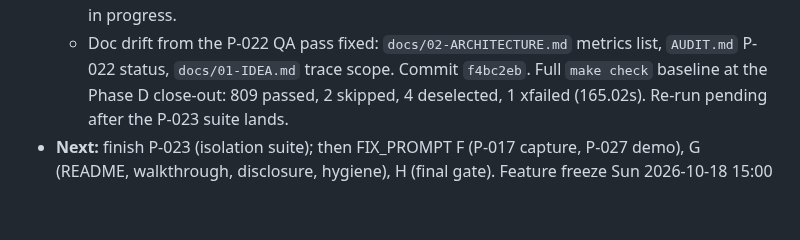
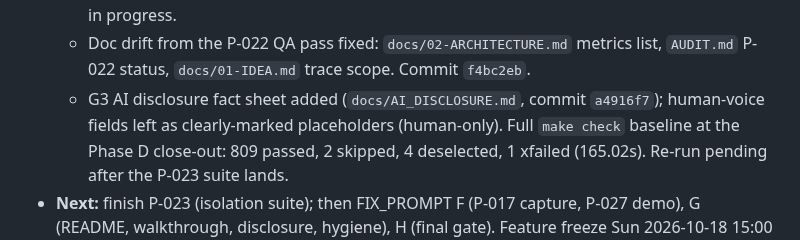
Before and after one commit to Vedant817/pedigree, a Markdown page: docs/PROGRESS.md, the part around the change. GitHub-like rendering; blank space fills up the shorter version.

Commit message:
docs: record G3 landing in progress/handoff
No code changed.

```diff
--- a/docs/PROGRESS.md
+++ b/docs/PROGRESS.md
@@ -19,6 +19,8 @@
       (tests/isolation/) in progress.
     - Doc drift from the P-022 QA pass fixed: `docs/02-ARCHITECTURE.md` metrics list,
       `AUDIT.md` P-022 status, `docs/01-IDEA.md` trace scope. Commit `f4bc2eb`.
+    - G3 AI disclosure fact sheet added (`docs/AI_DISCLOSURE.md`, commit `a4916f7`);
+      human-voice fields left as clearly-marked placeholders (human-only).
   Full `make check` baseline at the Phase D close-out: 809 passed, 2 skipped,
   4 deselected, 1 xfailed (165.02s). Re-run pending after the P-023 suite lands.
 - **Next:** finish P-023 (isolation suite); then FIX_PROMPT F (P-017 capture,
```
Also changed, not shown: docs/DEVELOPMENT_HANDOFF.md (+3 -2 lines).
